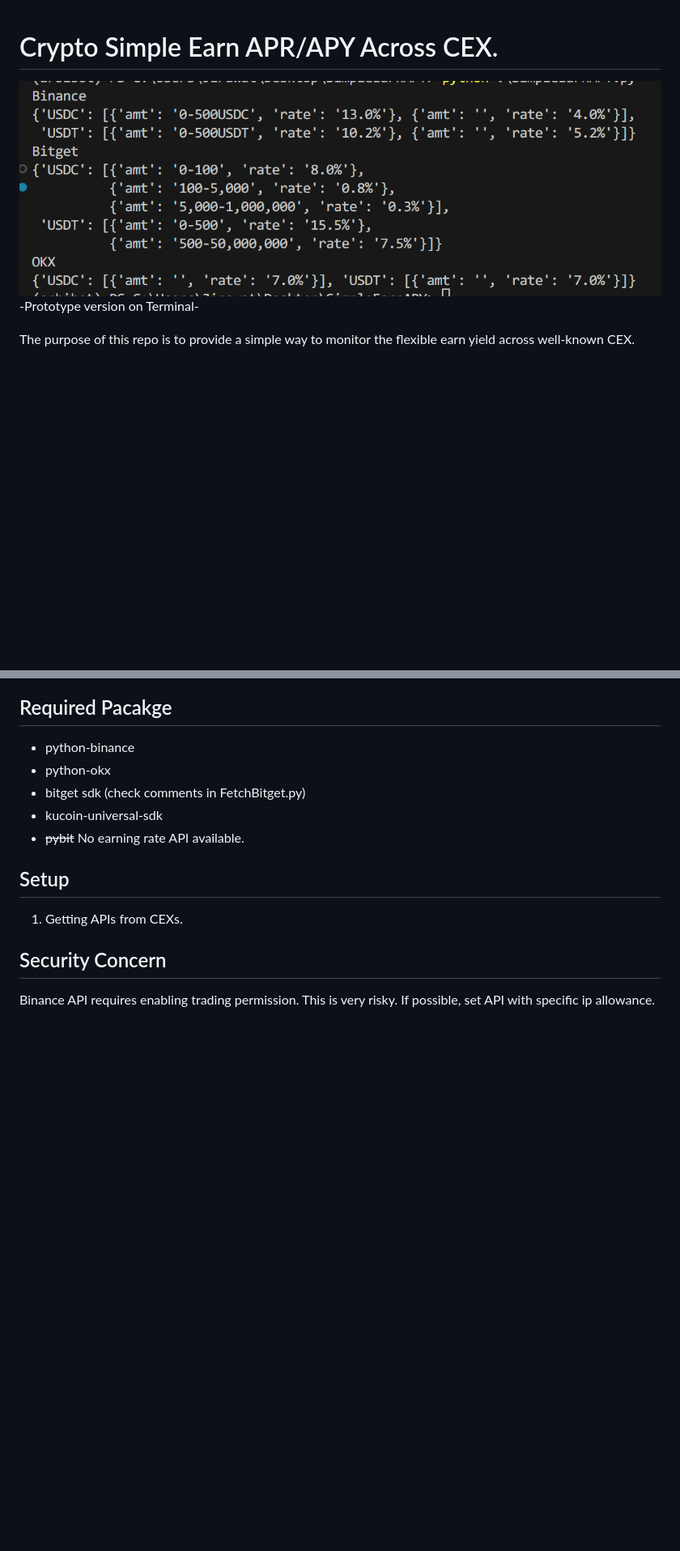
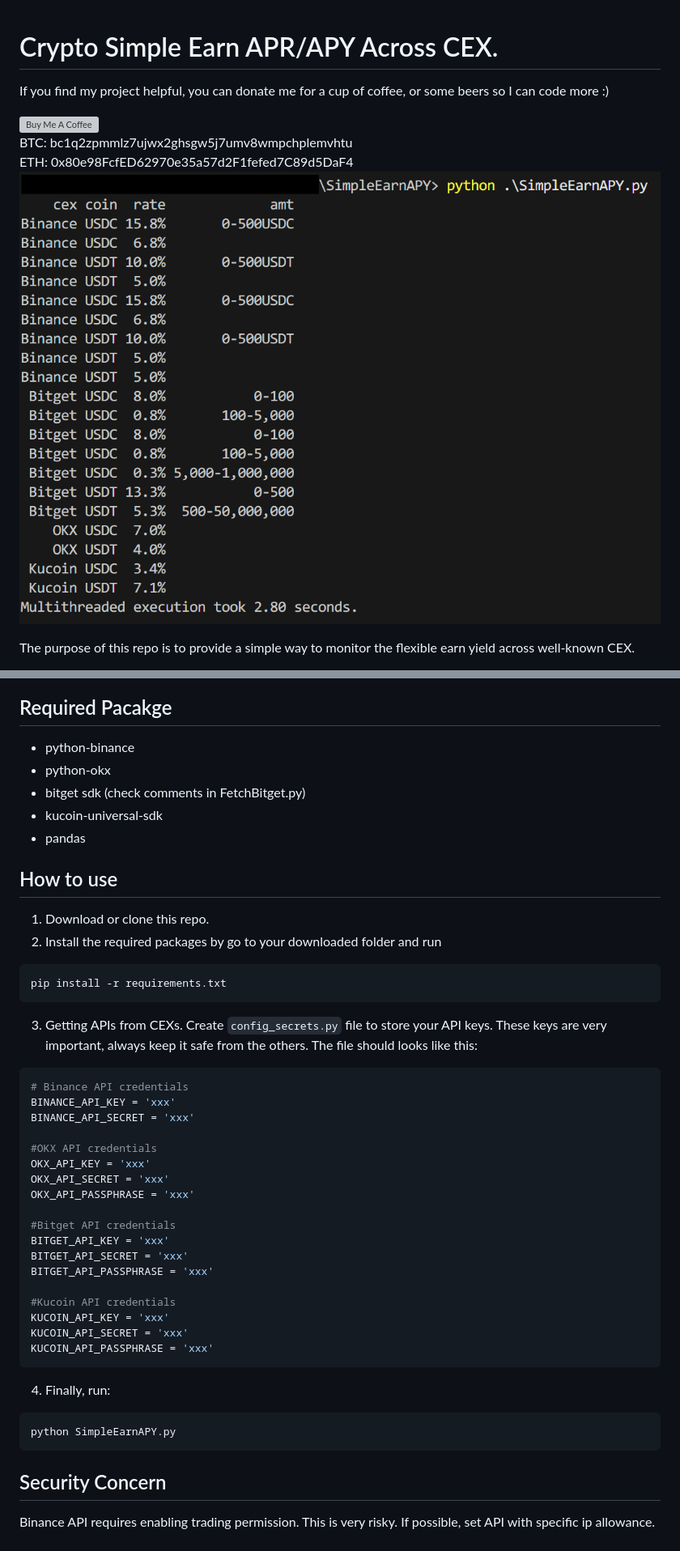
Before and after one commit to JRWSP/SimpleEarnAPY, a Markdown page: README.md, 2 parts joined by grey strips. Shown at 81% size. Drawn GitHub-style; pictures changed too: figure/screenshot 2024-12-18 011435.png; blank space fills up the shorter version; grey boxes are pictures that could not be loaded.

````diff
--- a/README.md
+++ b/README.md
@@ -1,6 +1,10 @@
 # Crypto Simple Earn APR/APY Across CEX.
+If you find my project helpful, you can donate me for a cup of coffee, or some beers so I can code more :) <br>
+
+<a href="https://www.buymeacoffee.com/jrwsp" target="_blank"><img src="https://cdn.buymeacoffee.com/buttons/v2/default-yellow.png" alt="Buy Me A Coffee" style="height: 30px !important;width: 108px !important;" ></a> <br>
+BTC: bc1q2zpmmlz7ujwx2ghsgw5j7umv8wmpchplemvhtu <br>
+ETH: 0x80e98FcfED62970e35a57d2F1fefed7C89d5DaF4
 ![prototype version](figure/screenshot%202024-12-18%20011435.png)
--Prototype version on Terminal-
 
 The purpose of this repo is to provide a simple way to monitor the flexible earn yield across well-known CEX.
 
@@ -28,11 +32,39 @@ HTX, Bybit, Crypto.com, Coinbase, Gate-io
 - python-okx
 - bitget sdk (check comments in FetchBitget.py)
 - kucoin-universal-sdk
-- ~~pybit~~ No earning rate API available.
+- pandas
 
-## Setup
-1. Getting APIs from CEXs.
+## How to use
+1. Download or clone this repo.
+2. Install the required packages by go to your downloaded folder and run
+```sh
+pip install -r requirements.txt
+```
+3. Getting APIs from CEXs. Create `config_secrets.py` file to store your API keys. These keys are very important, always keep it safe from the others. The file should looks like this:
+```python
+# Binance API credentials
+BINANCE_API_KEY = 'xxx'
+BINANCE_API_SECRET = 'xxx'
 
+#OKX API credentials
+OKX_API_KEY = 'xxx'
+OKX_API_SECRET = 'xxx'
+OKX_API_PASSPHRASE = 'xxx'
+
+#Bitget API credentials
+BITGET_API_KEY = 'xxx'
+BITGET_API_SECRET = 'xxx'
+BITGET_API_PASSPHRASE = 'xxx'
+
+#Kucoin API credentials
+KUCOIN_API_KEY = 'xxx'
+KUCOIN_API_SECRET = 'xxx'
+KUCOIN_API_PASSPHRASE = 'xxx'
+```
+4. Finally, run:
+```sh
+python SimpleEarnAPY.py
+```
 ## Security Concern
 
 Binance API requires enabling trading permission. This is very risky. If possible, set API with specific ip allowance.
````
Also changed, not shown: 4 other files.
